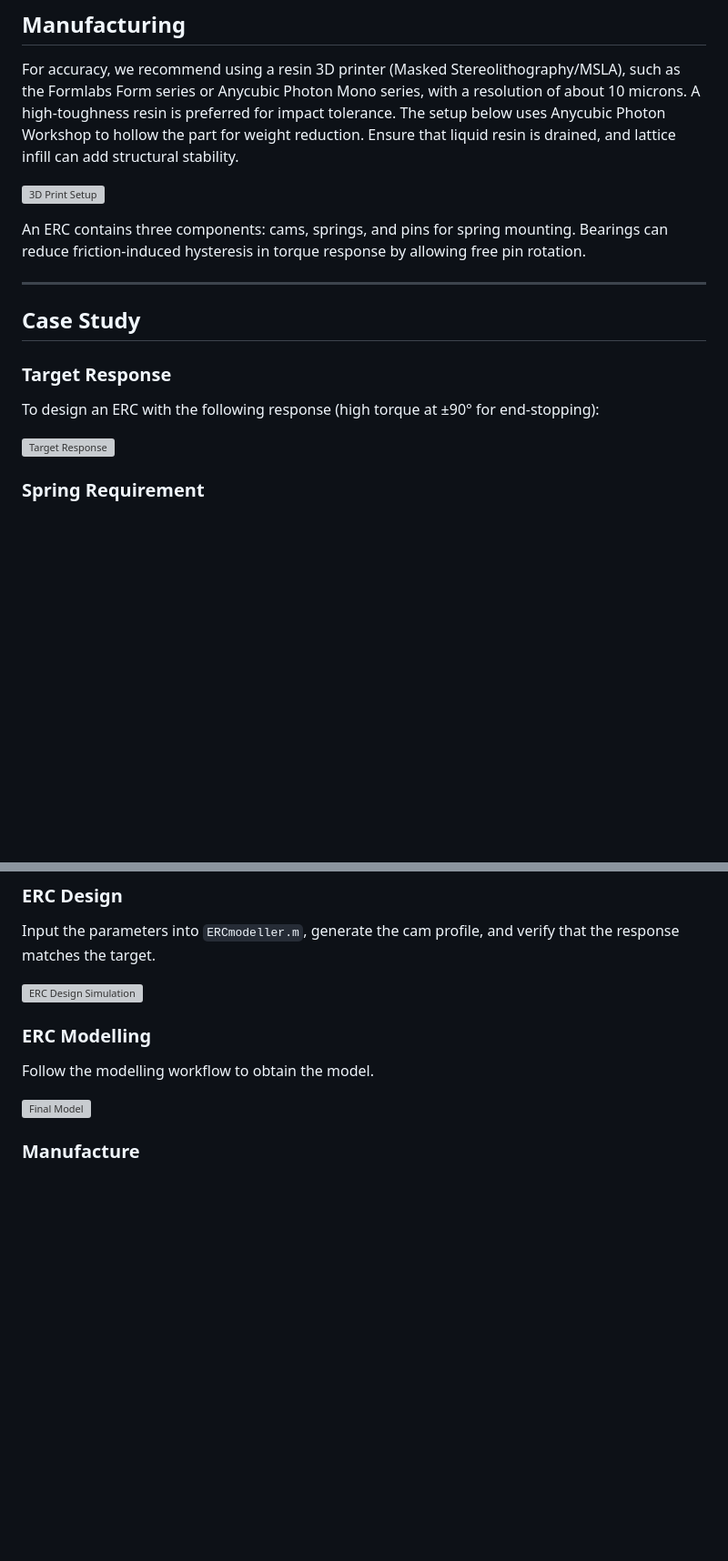
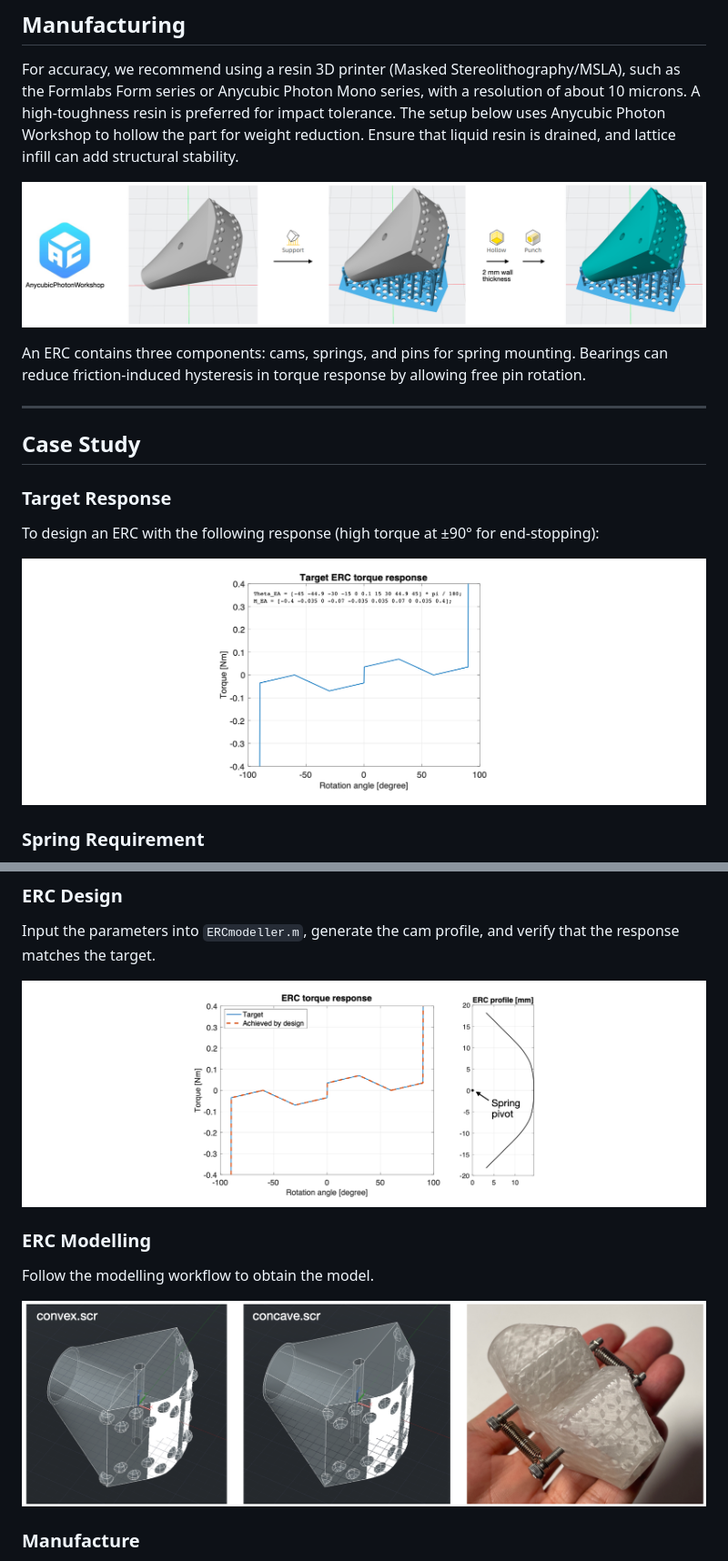
Before and after one commit to wurui1991/ERC_joint_design_program_SPEAR, a Markdown page: README.md, 2 parts joined by grey strips. Shown at 91% size. Drawn GitHub-style; blank space fills up the shorter version; grey boxes are pictures that could not be loaded.

```diff
--- a/README.md
+++ b/README.md
@@ -65,7 +67,7 @@ With the target response (rotation angle vs. torque curve) defined, follow these
 
 For accuracy, we recommend using a resin 3D printer (Masked Stereolithography/MSLA), such as the Formlabs Form series or Anycubic Photon Mono series, with a resolution of about 10 microns. A high-toughness resin is preferred for impact tolerance. The setup below uses Anycubic Photon Workshop to hollow the part for weight reduction. Ensure that liquid resin is drained, and lattice infill can add structural stability.
 
-![3D Print Setup](img/7)
+![3D Print Setup](img/7.png)
 
 An ERC contains three components: cams, springs, and pins for spring mounting. Bearings can reduce friction-induced hysteresis in torque response by allowing free pin rotation.
 
@@ -76,7 +78,7 @@ An ERC contains three components: cams, springs, and pins for spring mounting. B
 ### Target Response
 To design an ERC with the following response (high torque at ±90° for end-stopping):
 
-![Target Response](img/8)
+![Target Response](img/8.png)
 
 ### Spring Requirement
 Input this response and SF = 2 into `SpringSelector.m`, which outputs the required parameters. Assume two springs are used, each requiring $L_{\text{max}} \cdot T_{\text{max}} \ge 0.54 \, \text{N} \cdot \text{m}$ and $\Delta L_{\text{max}} \cdot T_{\text{max}} \ge 0.112 \, \text{N} \cdot \text{m}$.
@@ -87,12 +89,12 @@ Select a spring from [durovis.ch](https://www.durovis.ch) that meets these speci
 ### ERC Design
 Input the parameters into `ERCmodeller.m`, generate the cam profile, and verify that the response matches the target.
 
-![ERC Design Simulation](img/9)
+![ERC Design Simulation](img/9.png)
 
 ### ERC Modelling
 Follow the modelling workflow to obtain the model.
 
-![Final Model](img/10)
+![Final Model](img/10.png)
 
 ### Manufacture
 3D print the model with a 2 mm wall thickness. M3 bolts are used to mount the springs. The assembly weighs 27 g.
```
Also changed, not shown: other parts of README.md (+10 -8 lines).
